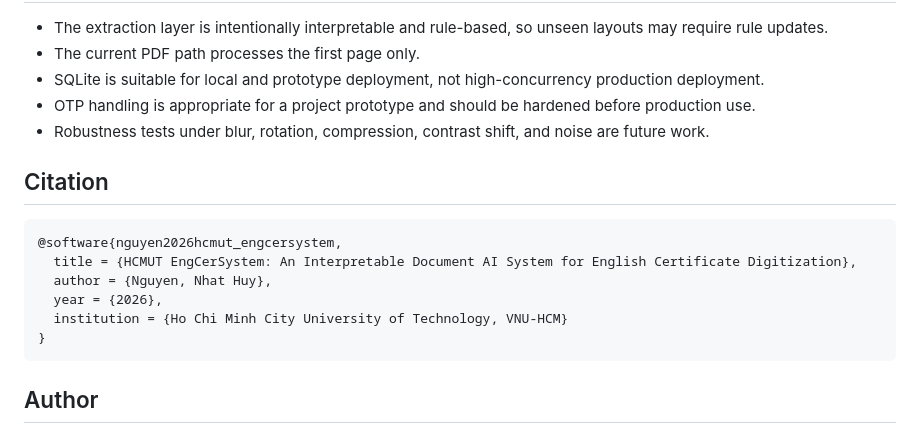
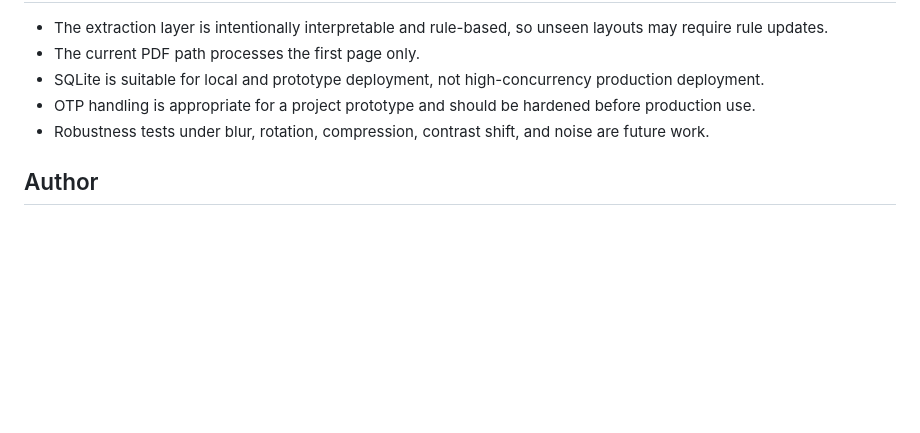
Before and after one commit to NhatHuy1110/HCMUT_EngCerSystem, a Markdown page: README.md, the part around the change. GitHub-like rendering; blank space fills up the shorter version.

````diff
--- a/README.md
+++ b/README.md
@@ -269,17 +269,6 @@ For any public reproduction, use anonymized or synthetic certificate images only
 - OTP handling is appropriate for a project prototype and should be hardened before production use.
 - Robustness tests under blur, rotation, compression, contrast shift, and noise are future work.
 
-## Citation
-
-```bibtex
-@software{nguyen2026hcmut_engcersystem,
-  title = {HCMUT EngCerSystem: An Interpretable Document AI System for English Certificate Digitization},
-  author = {Nguyen, Nhat Huy},
-  year = {2026},
-  institution = {Ho Chi Minh City University of Technology, VNU-HCM}
-}
-```
-
 ## Author
 
 Nguyen Nhat Huy
````
